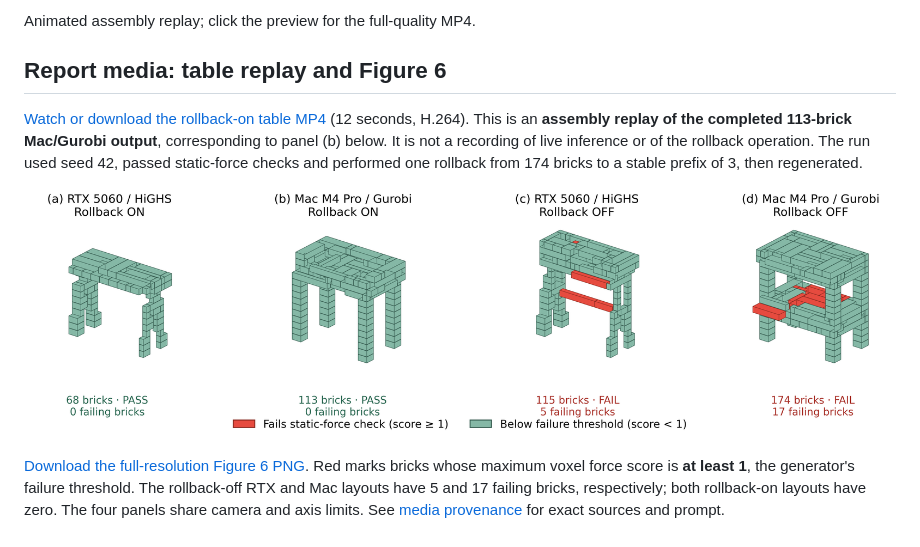
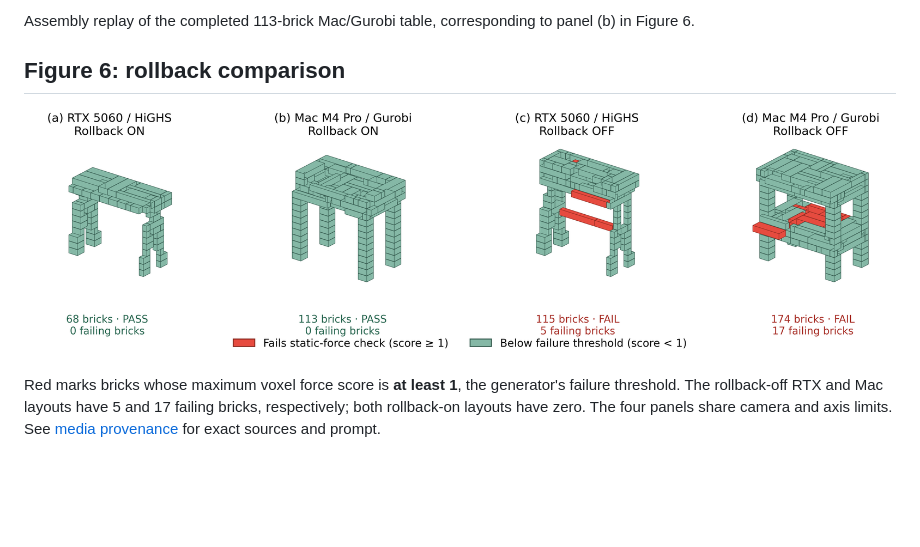
Before and after one commit to chao-hsiao/brickgpt-demo, a Markdown page: README.md, the part around one of its changes. Rendered like a GitHub page; blank space fills up the shorter version.

Commit message:
Simplify README media captions and remove download prompts

```diff
--- a/README.md
+++ b/README.md
@@ -27,17 +27,11 @@ uses a separate hardware and solver configuration.
 
-Animated assembly replay; click the preview for the full-quality MP4.
+Assembly replay of the completed 113-brick Mac/Gurobi table, corresponding to
+panel (b) in Figure 6.
 
-## Report media: table replay and Figure 6
-
-[Watch or download the rollback-on table MP4](docs/media/table-rollback-on.mp4)
-(12 seconds, H.264). This is an **assembly replay of the completed 113-brick Mac/Gurobi
-output**, corresponding to panel (b) below. It is not a recording of live inference
-or of the rollback operation. The run used seed 42, passed static-force checks and
-performed one rollback from 174 bricks to a stable prefix of 3, then regenerated.
+## Figure 6: rollback comparison
 
 ![Figure 6: table outputs with failing bricks highlighted in red](docs/media/figure6-force-colours.png)
 
-[Download the full-resolution Figure 6 PNG](docs/media/figure6-force-colours.png).
 Red marks bricks whose maximum voxel force score is **at least 1**, the generator's
 failure threshold. The rollback-off RTX and Mac layouts have 5 and 17 failing bricks,
 respectively; both rollback-on layouts have zero. The four panels share camera and
```
Also changed, not shown: other parts of README.md (+1 -1 lines).
